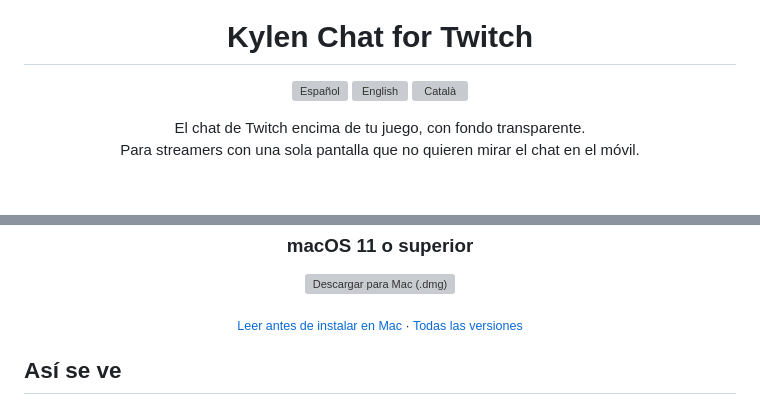
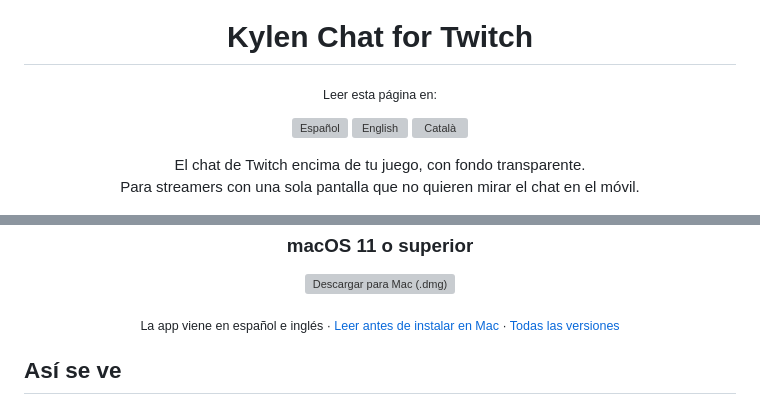
Before and after one commit to AleixAj/kylenchat, a Markdown page: README.md, 2 parts joined by grey strips. Drawn GitHub-style; blank space fills up the shorter version; grey boxes are pictures that could not be loaded.

```diff
--- a/README.md
+++ b/README.md
@@ -4,6 +4,9 @@
 
 <h1 align="center">Kylen Chat for Twitch</h1>
 
+<p align="center">
+  <sub>Leer esta página en:</sub>
+</p>
 <p align="center">
   <img src="assets/readme/lang-es-active.svg" alt="Español" width="170">
   <a href="README.en.md"><img src="assets/readme/lang-en.svg" alt="English" width="170"></a>
@@ -36,7 +39,7 @@
   </a>
 </p>
 <p align="center">
-  <sub><a href="#mac-en-pruebas">Leer antes de instalar en Mac</a> · <a href="https://github.com/AleixAj/kylenchat/releases">Todas las versiones</a></sub>
+  <sub>La app viene en español e inglés · <a href="#mac-en-pruebas">Leer antes de instalar en Mac</a> · <a href="https://github.com/AleixAj/kylenchat/releases">Todas las versiones</a></sub>
 </p>
 
 ## Así se ve
```
Also changed, not shown: README.ca.md (+4 -1 lines), README.en.md (+4 -1 lines).
